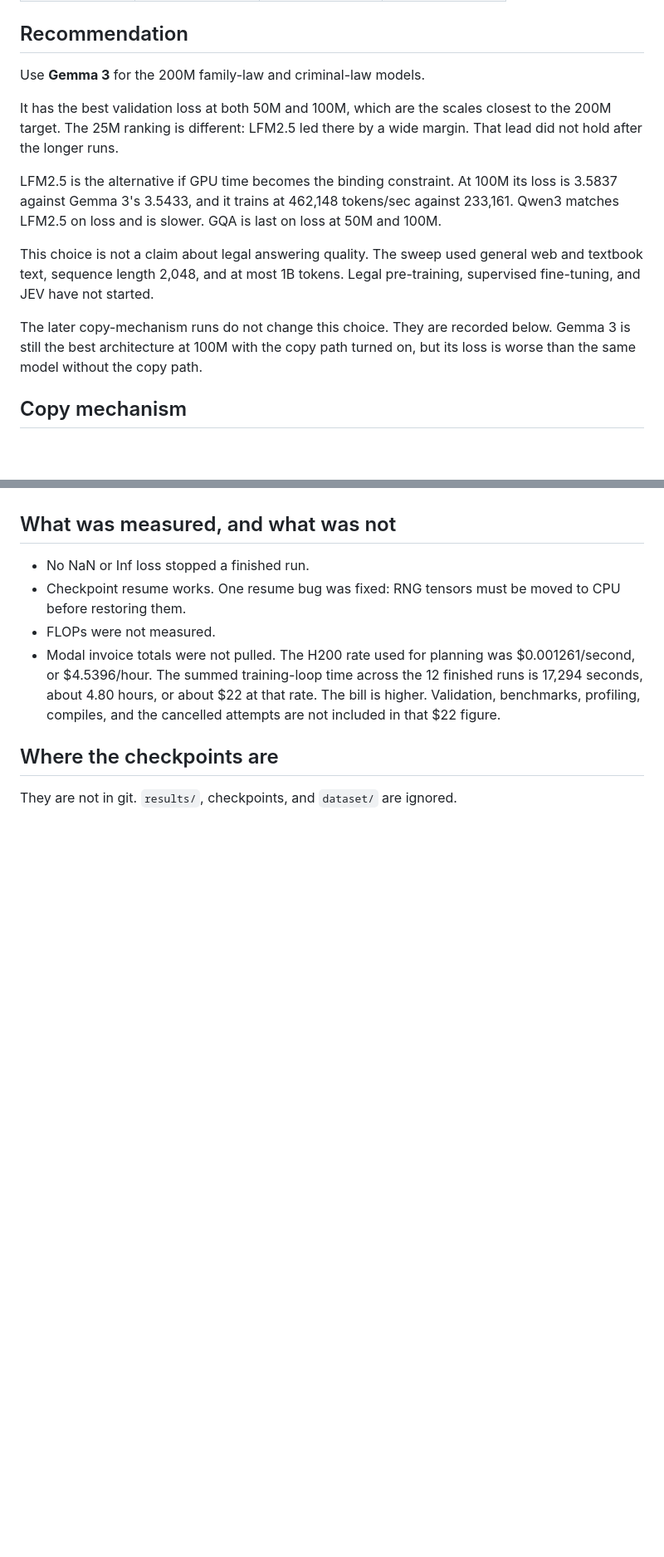
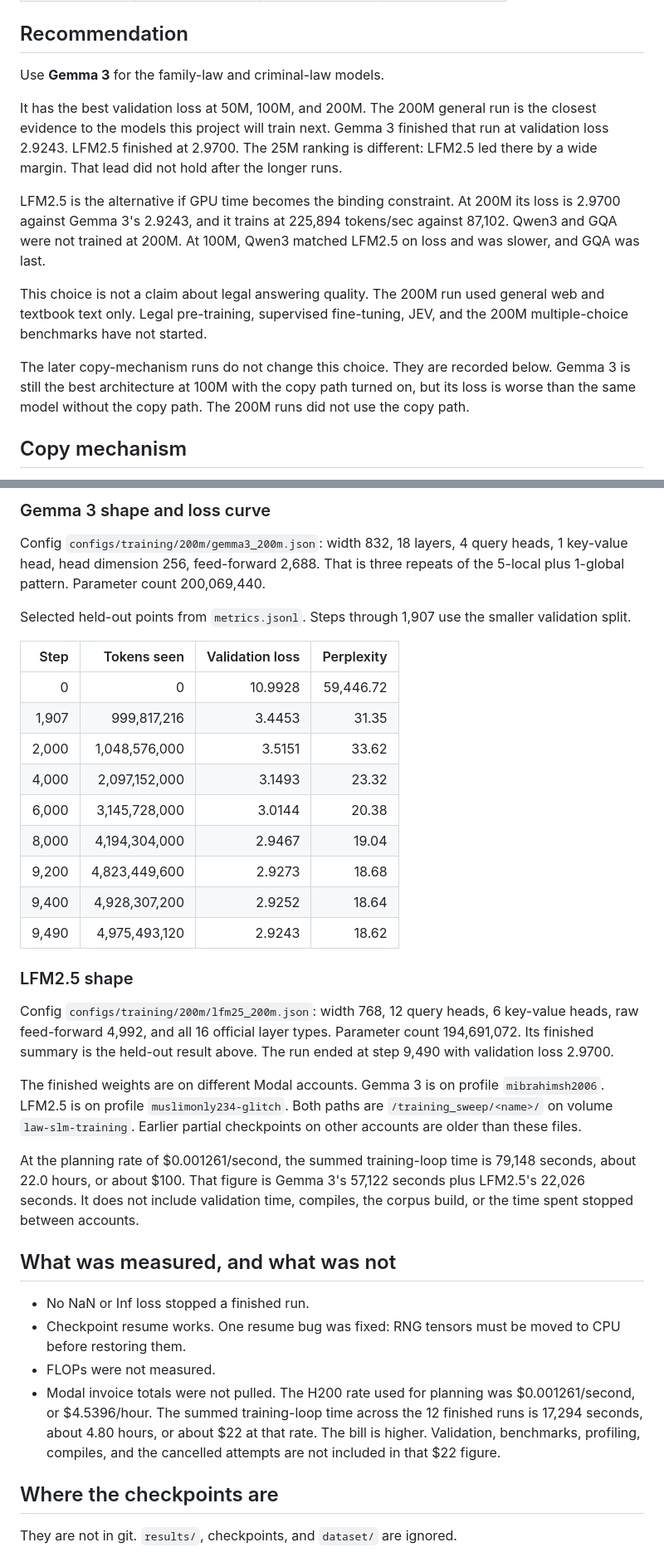
Before and after one commit to Muhammad-Ibrahim-imp/Law-based-SLM, a Markdown page: reports/architecture_sweep.md, 2 parts joined by grey strips. Shown at 83% size. GitHub-like rendering; blank space fills up the shorter version.

```diff
--- a/reports/architecture_sweep.md
+++ b/reports/architecture_sweep.md
@@ -142,15 +142,15 @@ Accuracy / length-normalized accuracy:
 
 ## Recommendation
 
-Use **Gemma 3** for the 200M family-law and criminal-law models.
+Use **Gemma 3** for the family-law and criminal-law models.
 
-It has the best validation loss at both 50M and 100M, which are the scales closest to the 200M target. The 25M ranking is different: LFM2.5 led there by a wide margin. That lead did not hold after the longer runs.
+It has the best validation loss at 50M, 100M, and 200M. The 200M general run is the closest evidence to the models this project will train next. Gemma 3 finished that run at validation loss 2.9243. LFM2.5 finished at 2.9700. The 25M ranking is different: LFM2.5 led there by a wide margin. That lead did not hold after the longer runs.
 
-LFM2.5 is the alternative if GPU time becomes the binding constraint. At 100M its loss is 3.5837 against Gemma 3's 3.5433, and it trains at 462,148 tokens/sec against 233,161. Qwen3 matches LFM2.5 on loss and is slower. GQA is last on loss at 50M and 100M.
+LFM2.5 is the alternative if GPU time becomes the binding constraint. At 200M its loss is 2.9700 against Gemma 3's 2.9243, and it trains at 225,894 tokens/sec against 87,102. Qwen3 and GQA were not trained at 200M. At 100M, Qwen3 matched LFM2.5 on loss and was slower, and GQA was last.
 
-This choice is not a claim about legal answering quality. The sweep used general web and textbook text, sequence length 2,048, and at most 1B tokens. Legal pre-training, supervised fine-tuning, and JEV have not started.
+This choice is not a claim about legal answering quality. The 200M run used general web and textbook text only. Legal pre-training, supervised fine-tuning, JEV, and the 200M multiple-choice benchmarks have not started.
 
-The later copy-mechanism runs do not change this choice. They are recorded below. Gemma 3 is still the best architecture at 100M with the copy path turned on, but its loss is worse than the same model without the copy path.
+The later copy-mechanism runs do not change this choice. They are recorded below. Gemma 3 is still the best architecture at 100M with the copy path turned on, but its loss is worse than the same model without the copy path. The 200M runs did not use the copy path.
 
 ## Copy mechanism
 
@@ -197,3 +230,28 @@ At every size, the copy path raised held-out loss. Do not use it for the 200M mo
+### Gemma 3 shape and loss curve
+
+Config `configs/training/200m/gemma3_200m.json`: width 832, 18 layers, 4 query heads, 1 key-value head, head dimension 256, feed-forward 2,688. That is three repeats of the 5-local plus 1-global pattern. Parameter count 200,069,440.
+
+Selected held-out points from `metrics.jsonl`. Steps through 1,907 use the smaller validation split.
+
+| Step | Tokens seen | Validation loss | Perplexity |
+|---:|---:|---:|---:|
+| 0 | 0 | 10.9928 | 59,446.72 |
+| 1,907 | 999,817,216 | 3.4453 | 31.35 |
+| 2,000 | 1,048,576,000 | 3.5151 | 33.62 |
+| 4,000 | 2,097,152,000 | 3.1493 | 23.32 |
+| 6,000 | 3,145,728,000 | 3.0144 | 20.38 |
+| 8,000 | 4,194,304,000 | 2.9467 | 19.04 |
+| 9,200 | 4,823,449,600 | 2.9273 | 18.68 |
+| 9,400 | 4,928,307,200 | 2.9252 | 18.64 |
+| 9,490 | 4,975,493,120 | 2.9243 | 18.62 |
+
+### LFM2.5 shape
+
+Config `configs/training/200m/lfm25_200m.json`: width 768, 12 query heads, 6 key-value heads, raw feed-forward 4,992, and all 16 official layer types. Parameter count 194,691,072. Its finished summary is the held-out result above. The run ended at step 9,490 with validation loss 2.9700.
+
+The finished weights are on different Modal accounts. Gemma 3 is on profile `mibrahimsh2006`. LFM2.5 is on profile `muslimonly234-glitch`. Both paths are `/training_sweep/<name>/` on volume `law-slm-training`. Earlier partial checkpoints on other accounts are older than these files.
+
+At the planning rate of $0.001261/second, the summed training-loop time is 79,148 seconds, about 22.0 hours, or about $100. That figure is Gemma 3's 57,122 seconds plus LFM2.5's 22,026 seconds. It does not include validation time, compiles, the corpus build, or the time spent stopped between accounts.
 
 ## What was measured, and what was not
 
```
Also changed, not shown: other parts of reports/architecture_sweep.md (+42 -8 lines), README.md (+3 -5 lines).
